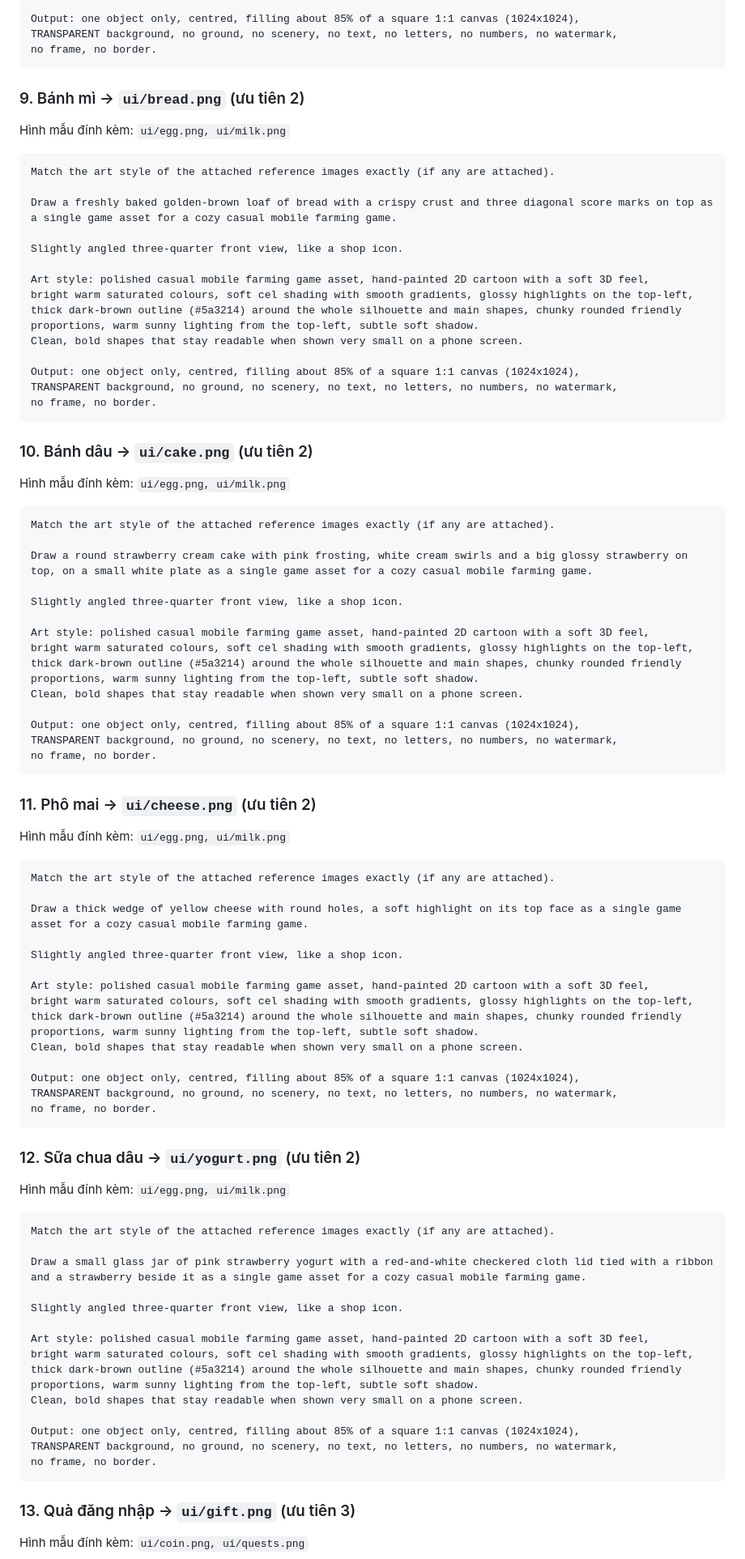
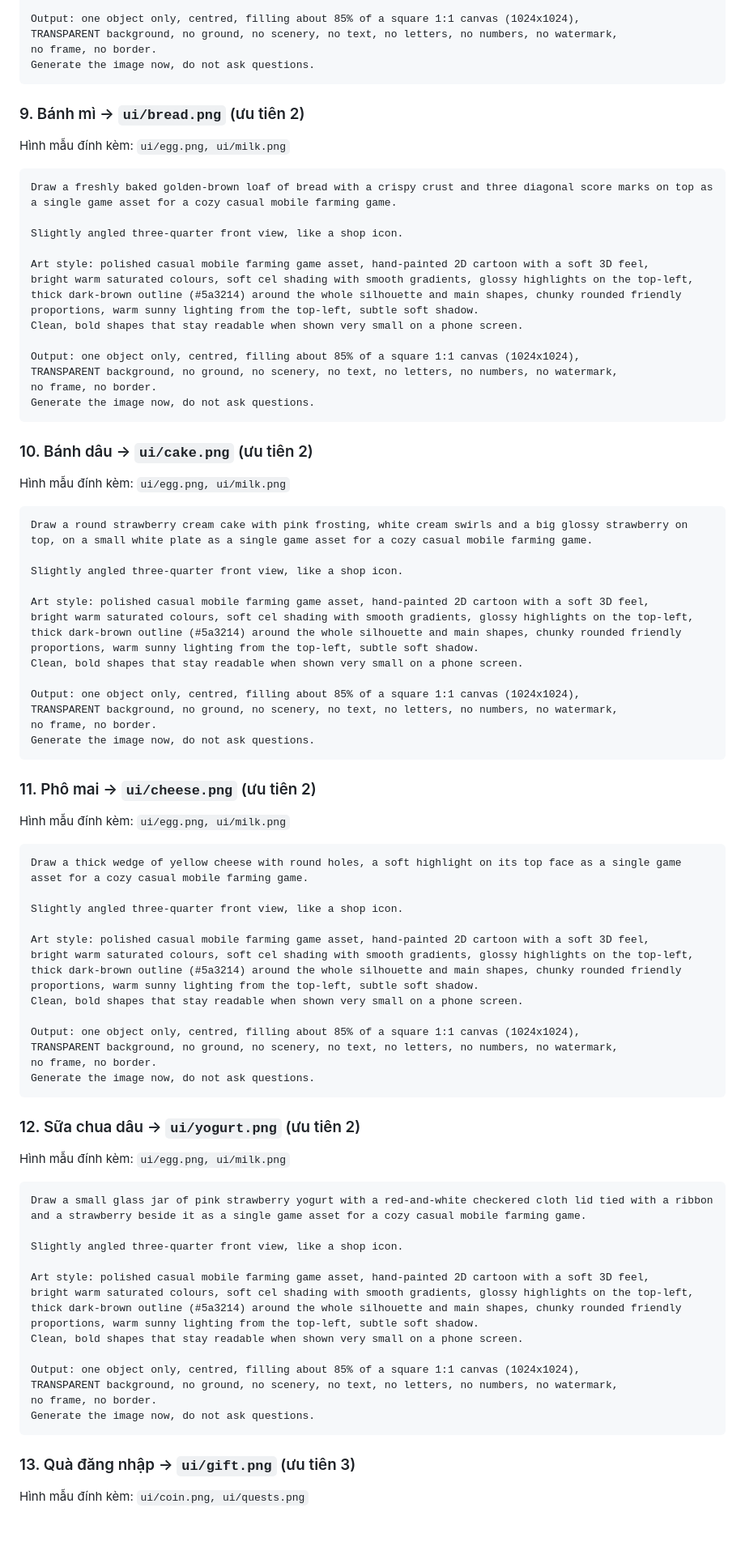
Before and after one commit to pvkhanh1708/G_Farm, a Markdown page: docs/ART-PROMPTS.md, the part around one of its changes. Shown at 81% size. Rendered like a GitHub page; blank space fills up the shorter version.

````diff
--- a/docs/ART-PROMPTS.md
+++ b/docs/ART-PROMPTS.md
@@ -418,6 +413,7 @@ Clean, bold shapes that stay readable when shown very small on a phone screen.
 Output: one object only, centred, filling about 85% of a square 1:1 canvas (1024x1024),
 TRANSPARENT background, no ground, no scenery, no text, no letters, no numbers, no watermark,
 no frame, no border.
+Generate the image now, do not ask questions.
 ```
 
 ### 9. Bánh mì → `ui/bread.png` (ưu tiên 2)
@@ -425,8 +421,6 @@ no frame, no border.
 Hình mẫu đính kèm: `ui/egg.png, ui/milk.png`
 
 ```text
-Match the art style of the attached reference images exactly (if any are attached).
-
 Draw a freshly baked golden-brown loaf of bread with a crispy crust and three diagonal score marks on top as a single game asset for a cozy casual mobile farming game.
 
 Slightly angled three-quarter front view, like a shop icon.
@@ -440,6 +434,7 @@ Clean, bold shapes that stay readable when shown very small on a phone screen.
 Output: one object only, centred, filling about 85% of a square 1:1 canvas (1024x1024),
 TRANSPARENT background, no ground, no scenery, no text, no letters, no numbers, no watermark,
 no frame, no border.
+Generate the image now, do not ask questions.
 ```
 
 ### 10. Bánh dâu → `ui/cake.png` (ưu tiên 2)
@@ -447,8 +442,6 @@ no frame, no border.
 Hình mẫu đính kèm: `ui/egg.png, ui/milk.png`
 
 ```text
-Match the art style of the attached reference images exactly (if any are attached).
-
 Draw a round strawberry cream cake with pink frosting, white cream swirls and a big glossy strawberry on top, on a small white plate as a single game asset for a cozy casual mobile farming game.
 
 Slightly angled three-quarter front view, like a shop icon.
@@ -462,6 +455,7 @@ Clean, bold shapes that stay readable when shown very small on a phone screen.
 Output: one object only, centred, filling about 85% of a square 1:1 canvas (1024x1024),
 TRANSPARENT background, no ground, no scenery, no text, no letters, no numbers, no watermark,
 no frame, no border.
+Generate the image now, do not ask questions.
 ```
 
 ### 11. Phô mai → `ui/cheese.png` (ưu tiên 2)
@@ -469,8 +463,6 @@ no frame, no border.
 Hình mẫu đính kèm: `ui/egg.png, ui/milk.png`
 
 ```text
-Match the art style of the attached reference images exactly (if any are attached).
-
 Draw a thick wedge of yellow cheese with round holes, a soft highlight on its top face as a single game asset for a cozy casual mobile farming game.
 
 Slightly angled three-quarter front view, like a shop icon.
@@ -484,6 +476,7 @@ Clean, bold shapes that stay readable when shown very small on a phone screen.
 Output: one object only, centred, filling about 85% of a square 1:1 canvas (1024x1024),
 TRANSPARENT background, no ground, no scenery, no text, no letters, no numbers, no watermark,
 no frame, no border.
+Generate the image now, do not ask questions.
 ```
 
 ### 12. Sữa chua dâu → `ui/yogurt.png` (ưu tiên 2)
@@ -491,8 +484,6 @@ no frame, no border.
 Hình mẫu đính kèm: `ui/egg.png, ui/milk.png`
 
 ```text
-Match the art style of the attached reference images exactly (if any are attached).
-
 Draw a small glass jar of pink strawberry yogurt with a red-and-white checkered cloth lid tied with a ribbon and a strawberry beside it as a single game asset for a cozy casual mobile farming game.
 
 Slightly angled three-quarter front view, like a shop icon.
@@ -506,6 +497,7 @@ Clean, bold shapes that stay readable when shown very small on a phone screen.
 Output: one object only, centred, filling about 85% of a square 1:1 canvas (1024x1024),
 TRANSPARENT background, no ground, no scenery, no text, no letters, no numbers, no watermark,
 no frame, no border.
+Generate the image now, do not ask questions.
 ```
 
 ### 13. Quà đăng nhập → `ui/gift.png` (ưu tiên 3)
````
Also changed, not shown: other parts of docs/ART-PROMPTS.md (+20 -30 lines).
